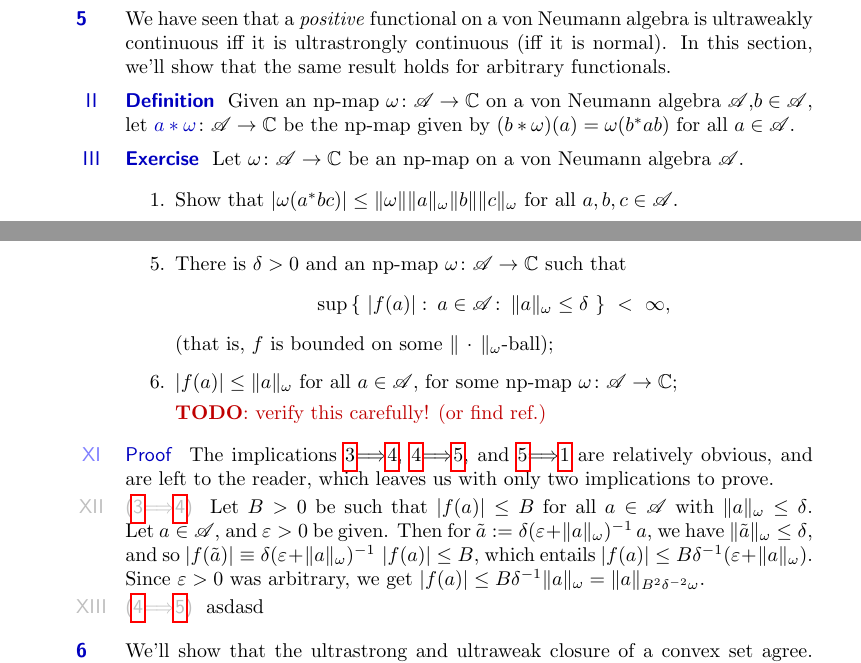
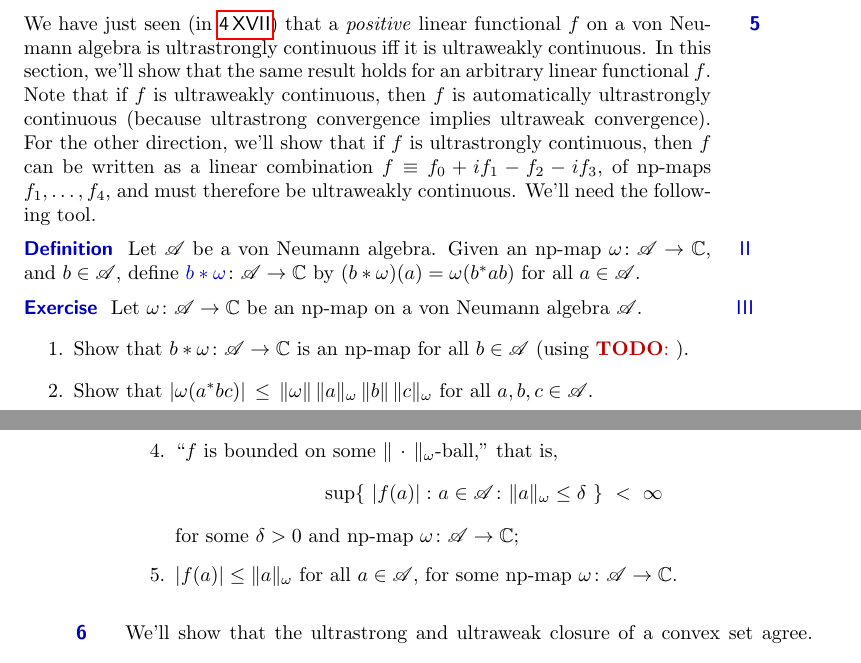
Before and after one commit to westerbaan/theses, a LaTeX document (vn.tex): two parts of pages 4 and 6 of 15 before the commit and two parts of pages 5 and 6 of 16 after it, joined at a grey line, cut so that both start at the same text. Compiled offline with pdfLaTeX.

Commit message:
more work

```diff
--- a/vn.tex
+++ b/vn.tex
@@ -387,25 +419,42 @@ for every element~$a$ of a von Neumann algebra~$\scrA$.
 \end{parsec}
 \begin{parsec}%
 \begin{point}%
-We have seen that a \emph{positive} functional on a von Neumann algebra
-is ultraweakly continuous iff it is ultrastrongly continuous
-(iff it is normal).
-In this section,
-we'll show that the same result holds for arbitrary functionals.
-\end{point}
-\begin{point}{Definition}%
-Given an np-map $\omega\colon \scrA\to\C$
-on a von Neumann algebra~$\scrA$,$b\in \scrA$,
-let $\Define{a*\omega}\colon \scrA\to \C$ be
-the np-map given by
+	We have just seen (in~\sref{npuws})
+	that a \emph{positive} linear functional~$f$
+on a von Neumann algebra
+is ultrastrongly continuous iff it is ultraweakly continuous.
+In this section, we'll show that the same result holds
+for an arbitrary linear functional~$f$.
+Note that if~$f$ is ultraweakly continuous,
+then~$f$ is automatically ultrastrongly continuous
+(because ultrastrong convergence implies ultraweak convergence).
+For the other direction,
+we'll show that if~$f$ is ultrastrongly continuous,
+then~$f$ can be written as a linear combination
+$f\equiv f_0+if_1-f_2-if_3$,
+of np-maps $f_1,\dotsc,f_4$,
+and must therefore be ultraweakly continuous.
+We'll need the following tool.
+\end{point}
+\begin{point}[bstaromega]{Definition}%
+Let~$\scrA$ be a von Neumann algebra.
+Given an np-map $\omega\colon \scrA\to\C$,
+and~$b\in \scrA$,
+define~$\Define{b*\omega}\colon \scrA\to \C$ by
 $(b*\omega)(a)=\omega(b^*ab)$ for all~$a\in \scrA$.
 \end{point}
-\begin{point}{Exercise}%
+\begin{point}[bstaromega-basic]{Exercise}%
 Let~$\omega\colon \scrA\to \C$ be an np-map on a von Neumann algebra~$\scrA$.
 \begin{enumerate}
 \item
+Show that $b*\omega\colon \scrA\to\C$
+is an np-map for all~$b\in \scrA$
+(using \TODO{}).
+\item
 Show that $\left|\omega(a^*bc)\right|
-\leq \|\omega\|\|a\|_\omega \|b\| \|c\|_\omega$
+\,\leq\, \|\omega\|\,\|a\|_\omega\, \|b\|\, \|c\|_\omega$
 for all~$a,b,c\in\scrA$.
-\item
-Let~$b_1,b_2,\dotsc$ be a sequence in~$\scrA$,
+
+Deduce that $\| b*\omega - b'*\omega\|
+\,\leq\, \|\omega\| \,\|b-b'\|_\omega\, (\|b\|_\omega + \|b'\|_\omega)$
+for all~$b,b'\in\scrA$.
@@ -538,48 +589,18 @@ $f$ is ultrastrongly continuous;
-\label{normal-functional-5}
-There is~$\delta >0$ and an np-map $\omega\colon \scrA\to\C$
-such that
+$f\equiv f_0+if_1-f_2-if_3$
+for some~np-maps $f_0,\dotsc,f_3\colon \scrA\to\C$;
+\item
+``$f$ is bounded on some $\|\,\cdot\,\|_\omega$-ball,''
+that is,
 \begin{equation*}
-\sup\,\{\ \left|f(a)\right|\colon\,
-a\in \scrA\colon\, \|a\|_\omega\leq \delta\ \}
-\ < \ \infty,
+	\sup\{\ \left|f(a)\right|\colon a\in \scrA\colon
+		\|a\|_\omega\leq \delta\ \}\ <\ \infty
 \end{equation*}
-(that is, $f$ is bounded on some $\|\,\cdot\,\|_\omega$-ball);
-\item
-\label{normal-functional-6}
-$\left|f(a)\right| \leq \|a\|_\omega$ for all~$a\in \scrA$,
-for some np-map $\omega\colon \scrA\to\C$;
-
-\TODO{verify this carefully! (or find ref.)}
+for some $\delta>0$ and  np-map $\omega\colon \scrA\to\C$;
+\item
+$\left|f(a)\right|\leq \|a\|_\omega$
+for all~$a\in \scrA$, for some np-map $\omega\colon \scrA\to\C$.
 \end{enumerate}
-\begin{point}{Proof}%
-The implications
-\ref{normal-functional-3}$\Longrightarrow$\ref{normal-functional-4},
-\ref{normal-functional-4}$\Longrightarrow$\ref{normal-functional-5},
-and
-\ref{normal-functional-5}$\Longrightarrow$\ref{normal-functional-1}
-are relatively obvious, and are left to the reader,
- which leaves us with
-only two implications to prove.
-\begin{point}{\ref{normal-functional-3}$\Longrightarrow$\ref{normal-functional-4}}%
-Let~$B>0$ be such that~$\left|f(a)\right|\leq B$ for all~$a\in \scrA$
-with $\|a\|_\omega\leq \delta$.
-Let~$a\in\scrA$, and~$\varepsilon>0$ be given.
-Then for~$\tilde{a}:=\delta(\varepsilon+\|a\|_\omega)^{-1}\,a$,
-we have $\|\tilde{a}\|_\omega\leq \delta$,
-and so~$\left|f(\tilde{a})\right|
-\equiv \delta(\varepsilon +\|a\|_\omega)^{-1} \,\left|f(a)\right|
-\leq B$,
-which entails $\left|f(a)\right|\leq
-B\delta^{-1}(\varepsilon+\|a\|_\omega)$.
-Since~$\varepsilon>0$ was arbitrary, we get~$\left|f(a)\right|\leq
-B\delta^{-1}\|a\|_\omega = \|a\|_{B^2\delta^{-2}\omega}$.
-\end{point}
-\begin{point}{\ref{normal-functional-4}$\Longrightarrow$\ref{normal-functional-5}}%
-asdasd
-\end{point}
-\end{point}
-\end{point}
-
+\end{point}
 \end{parsec}
 %
 %	ultrastrong and ultraweak closure of a convex subset
```
Also changed, not shown: vn.tex (154 more changed lines).
